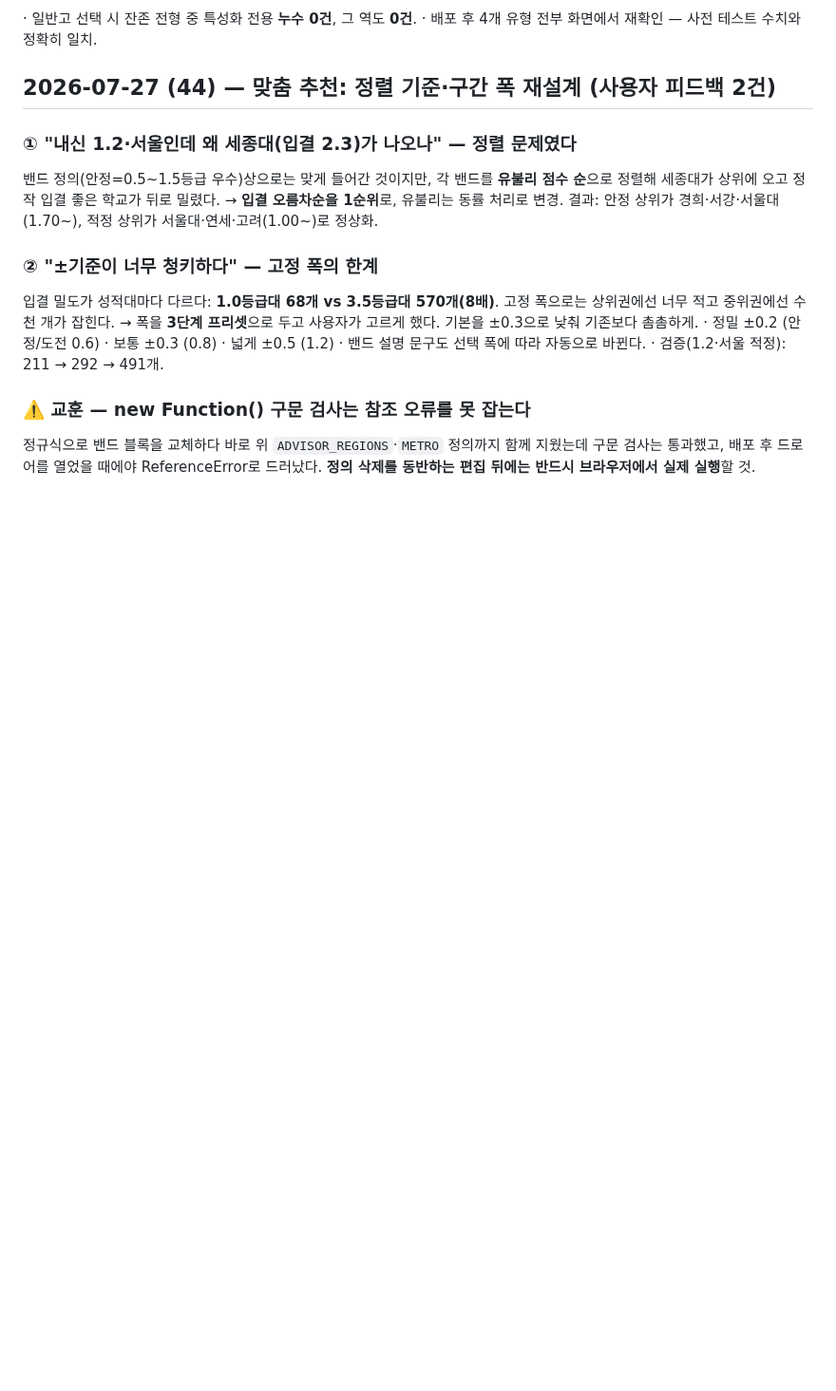
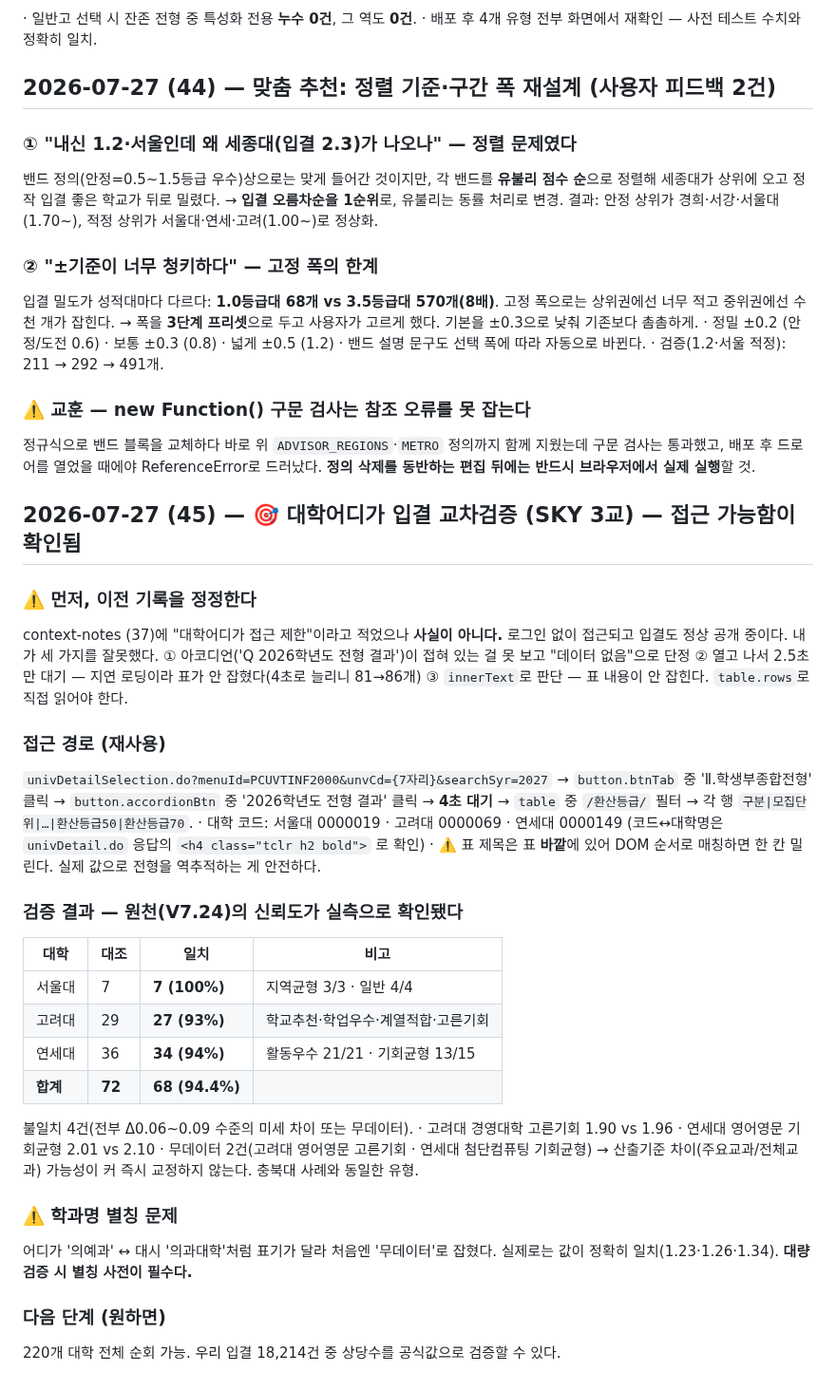
Before and after one commit to omnisis01/etoos247-ipsi-dashboard, a Markdown page: context-notes.md, the part around the change. Shown at 95% size. GitHub-like rendering; blank space fills up the shorter version.

Commit message:
대학어디가 입결 교차검증(SKY 3교): 72건 중 68건 일치(94.4%)
⚠️ 이전 기록의 '어디가 접근 제한'은 오류였다 — 접근 가능하고 입결도 공개 중.
아코디언이 접혀 있고 지연 로딩(4초)이라 못 찾았던 것.
서울대 7/7 · 고려대 27/29 · 연세대 34/36 일치로 원천(V7.24) 신뢰도 실측 확인.
불일치 4건은 Δ0.06~0.09 미세차로 산출기준 차이 가능성 → 미교정.
접근 경로·대학코드·별칭 문제(의예과↔의과대학)를 노트에 기록해 재사용 가능하게 함.

Co-Authored-By: Claude Opus 4.8 <noreply@anthropic.com>

```diff
--- a/context-notes.md
+++ b/context-notes.md
@@ -1404,3 +1404,40 @@ UI QA 후속. 카테고리 감사에서 **1,783행(모집 21,260명·8.4%)이
 정규식으로 밴드 블록을 교체하다 바로 위 `ADVISOR_REGIONS`·`METRO` 정의까지 함께 지웠는데
 구문 검사는 통과했고, 배포 후 드로어를 열었을 때에야 ReferenceError로 드러났다.
 **정의 삭제를 동반하는 편집 뒤에는 반드시 브라우저에서 실제 실행**할 것.
+
+## 2026-07-27 (45) — 🎯 대학어디가 입결 교차검증 (SKY 3교) — 접근 가능함이 확인됨
+
+### ⚠️ 먼저, 이전 기록을 정정한다
+context-notes (37)에 "대학어디가 접근 제한"이라고 적었으나 **사실이 아니다.**
+로그인 없이 접근되고 입결도 정상 공개 중이다. 내가 세 가지를 잘못했다.
+ ① 아코디언('Q 2026학년도 전형 결과')이 접혀 있는 걸 못 보고 "데이터 없음"으로 단정
+ ② 열고 나서 2.5초만 대기 — 지연 로딩이라 표가 안 잡혔다(4초로 늘리니 81→86개)
+ ③ `innerText`로 판단 — 표 내용이 안 잡힌다. `table.rows`로 직접 읽어야 한다.
+
+### 접근 경로 (재사용)
+`univDetailSelection.do?menuId=PCUVTINF2000&unvCd={7자리}&searchSyr=2027`
+→ `button.btnTab` 중 'Ⅱ.학생부종합전형' 클릭 → `button.accordionBtn` 중 '2026학년도 전형 결과' 클릭
+→ **4초 대기** → `table` 중 `/환산등급/` 필터 → 각 행 `구분|모집단위|…|환산등급50|환산등급70`.
+· 대학 코드: 서울대 0000019 · 고려대 0000069 · 연세대 0000149
+  (코드↔대학명은 `univDetail.do` 응답의 `<h4 class="tclr h2 bold">` 로 확인)
+· ⚠️ 표 제목은 표 **바깥**에 있어 DOM 순서로 매칭하면 한 칸 밀린다. 실제 값으로 전형을 역추적하는 게 안전하다.
+
+### 검증 결과 — 원천(V7.24)의 신뢰도가 실측으로 확인됐다
+| 대학 | 대조 | 일치 | 비고 |
+|---|---|---|---|
+| 서울대 | 7 | **7 (100%)** | 지역균형 3/3 · 일반 4/4 |
+| 고려대 | 29 | **27 (93%)** | 학교추천·학업우수·계열적합·고른기회 |
+| 연세대 | 36 | **34 (94%)** | 활동우수 21/21 · 기회균형 13/15 |
+| **합계** | **72** | **68 (94.4%)** | |
+
+불일치 4건(전부 Δ0.06~0.09 수준의 미세 차이 또는 무데이터).
+· 고려대 경영대학 고른기회 1.90 vs 1.96 · 연세대 영어영문 기회균형 2.01 vs 2.10
+· 무데이터 2건(고려대 영어영문 고른기회 · 연세대 첨단컴퓨팅 기회균형)
+→ 산출기준 차이(주요교과/전체교과) 가능성이 커 즉시 교정하지 않는다. 충북대 사례와 동일한 유형.
+
+### ⚠️ 학과명 별칭 문제
+어디가 '의예과' ↔ 대시 '의과대학'처럼 표기가 달라 처음엔 '무데이터'로 잡혔다.
+실제로는 값이 정확히 일치(1.23·1.26·1.34). **대량 검증 시 별칭 사전이 필수다.**
+
+### 다음 단계 (원하면)
+220개 대학 전체 순회 가능. 우리 입결 18,214건 중 상당수를 공식값으로 검증할 수 있다.
```
